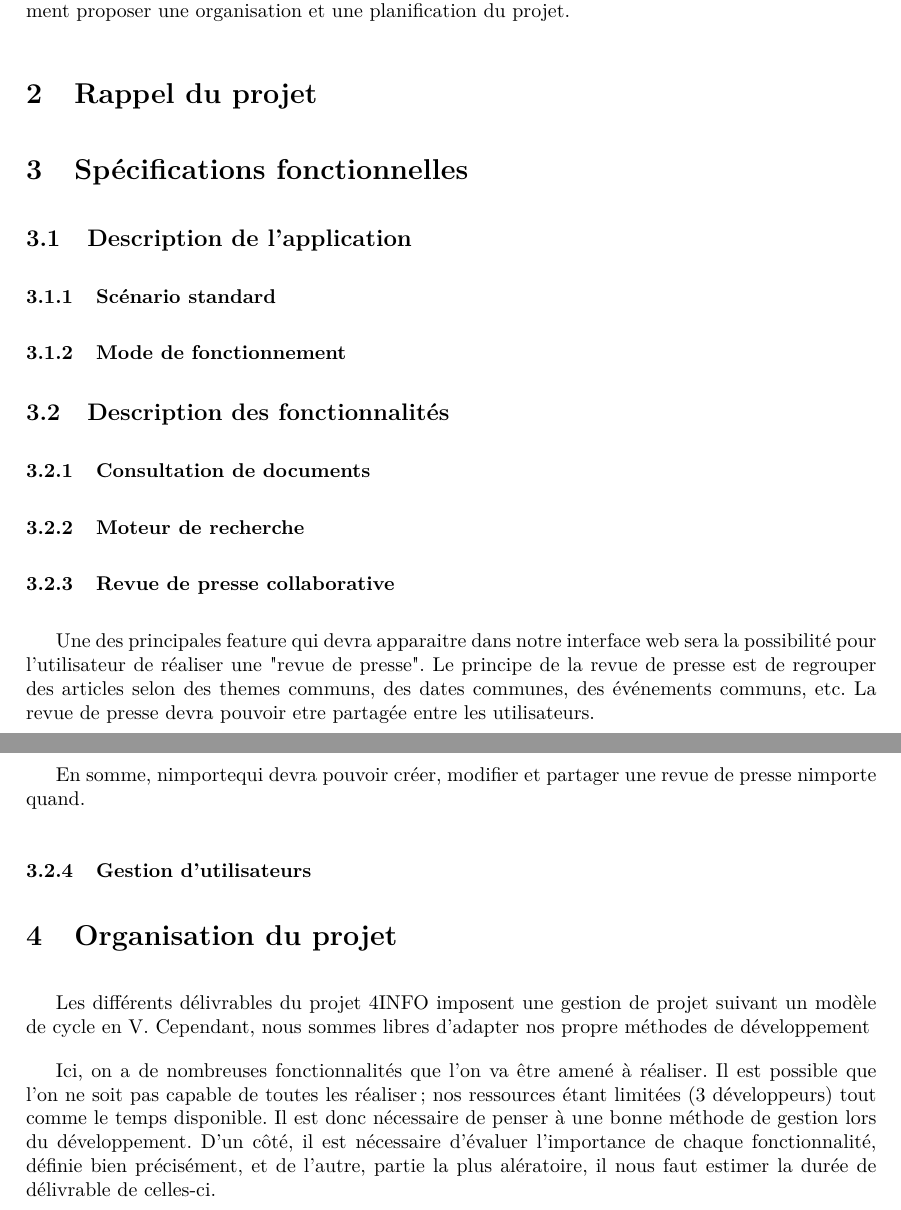
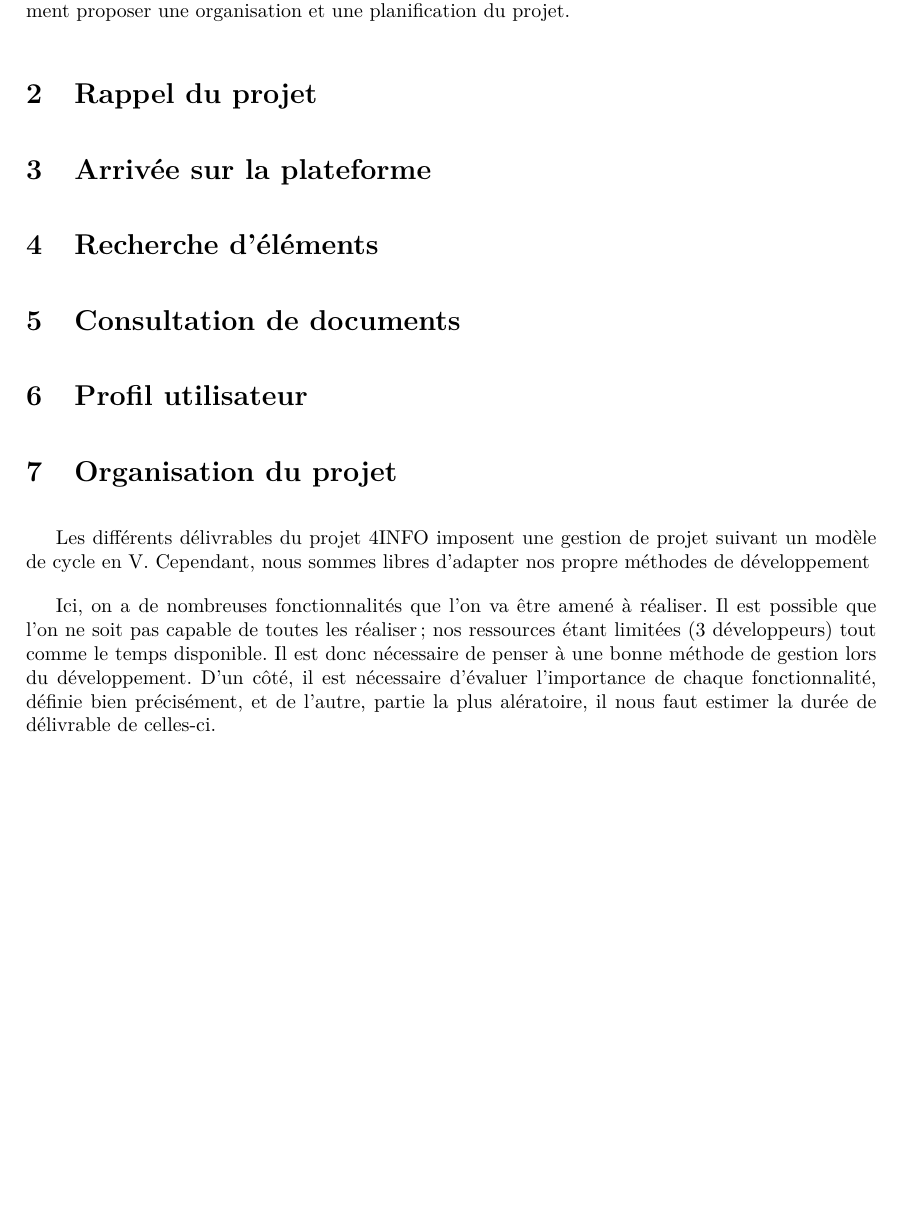
Before and after one commit to Romcol/Gutemberg-rapports, a LaTeX document (report/2_spec/main.tex, which reads report/2_spec/include/arrivee.tex, report/2_spec/include/consultation.tex, report/2_spec/include/organisation.tex): two parts of pages 5 and 6 of 8 before the commit and part of page 5 of 8 after it, the two joined at a grey line, cut so that both start at the same text, the shorter picture padded with empty space. Compiled offline with pdfLaTeX.

Commit message:
nouveau plan, nouveaux include, table figure

```diff
--- /dev/null
+++ b/report/2_spec/include/arrivee.tex
@@ -0,0 +1,2 @@
+\section{Arrivée sur la plateforme}
+\label{sec:arrivee}
--- /dev/null
+++ b/report/2_spec/include/consultation.tex
@@ -0,0 +1,2 @@
+\section{Consultation de documents}
+\label{sec:consultation}
--- a/report/2_spec/include/organisation.tex
+++ /dev/null
@@ -1,10 +0,0 @@
-\section{Organisation du projet}
-\label{sec:orga}
-
-	Les différents délivrables du projet 4INFO imposent une gestion de projet suivant un modèle de cycle en V. Cependant, nous sommes libres d'adapter nos propre méthodes de développement
-
-	Ici, on a de nombreuses fonctionnalités que l'on va être amené à réaliser. Il est possible que l'on ne soit pas capable de toutes les réaliser; nos ressources étant limitées (3 développeurs) tout comme le temps disponible. Il est donc nécessaire de penser à une bonne méthode de gestion lors du développement. D'un côté, il est nécessaire d'évaluer l'importance de chaque fonctionnalité, définie bien précisément, et de l'autre, partie la plus alératoire, il nous faut estimer la durée de délivrable de celles-ci.
-
-	En gardant un modèle de cycle en V, on se retrouverait donc à développer la plateforme, puis à effectuer différentes séries de tests avant de le délivrer. Le problème de cette méthode est que l'on va devoir faire une sélection de fonctionnalités à développer, s'y tenir, et un livrable ne sera fournit qu'à la fin. Entre autre, on ne pourra avoir un retour sur l'application lorsque le développement sera fini. Il sera impossible d'inférer sur les fonctionnalités puisqu'il n'y aura aucun retour durant le temps de développement.
-
-	C'est pourquoi nous pensons planifier le développement de l'application en se basant sur les méthodes agiles. On aura donc une liste de fonctionnalités, triées suivant leur importance et leur difficulté, à développer. En considérant les ressources mises à disposition, on délivrera et on effectuera en continue des tests pour chacun des fonctionnalités. Ainsi il sera possible de présenter l'avancement au milieu du projet à nos encadrant pour pouvoir adapter les fonctionnalités restantes, ou en rajouter par la suite. Si celles-ci se trouvent être plus intéressantes (plus intéressante/plus facile), on pourrait se retrouver à les développer avant des fonctionnalités définies avant. Enfin, cela permet à un instant T d'avoir un produit fonctionnel.
--- a/report/2_spec/include/planification.tex
+++ b/report/2_spec/include/planification.tex
@@ -1,2 +1,10 @@
-\section{Planification initiale}
-\label{sec:planif}
+\section{Organisation du projet}
+\label{sec:orga}
+
+	Les différents délivrables du projet 4INFO imposent une gestion de projet suivant un modèle de cycle en V. Cependant, nous sommes libres d'adapter nos propre méthodes de développement
+
+	Ici, on a de nombreuses fonctionnalités que l'on va être amené à réaliser. Il est possible que l'on ne soit pas capable de toutes les réaliser; nos ressources étant limitées (3 développeurs) tout comme le temps disponible. Il est donc nécessaire de penser à une bonne méthode de gestion lors du développement. D'un côté, il est nécessaire d'évaluer l'importance de chaque fonctionnalité, définie bien précisément, et de l'autre, partie la plus alératoire, il nous faut estimer la durée de délivrable de celles-ci.
+
+	En gardant un modèle de cycle en V, on se retrouverait donc à développer la plateforme, puis à effectuer différentes séries de tests avant de le délivrer. Le problème de cette méthode est que l'on va devoir faire une sélection de fonctionnalités à développer, s'y tenir, et un livrable ne sera fournit qu'à la fin. Entre autre, on ne pourra avoir un retour sur l'application lorsque le développement sera fini. Il sera impossible d'inférer sur les fonctionnalités puisqu'il n'y aura aucun retour durant le temps de développement.
+
+	C'est pourquoi nous pensons planifier le développement de l'application en se basant sur les méthodes agiles. On aura donc une liste de fonctionnalités, triées suivant leur importance et leur difficulté, à développer. En considérant les ressources mises à disposition, on délivrera et on effectuera en continue des tests pour chacun des fonctionnalités. Ainsi il sera possible de présenter l'avancement au milieu du projet à nos encadrant pour pouvoir adapter les fonctionnalités restantes, ou en rajouter par la suite. Si celles-ci se trouvent être plus intéressantes (plus intéressante/plus facile), on pourrait se retrouver à les développer avant des fonctionnalités définies avant. Enfin, cela permet à un instant T d'avoir un produit fonctionnel.
--- /dev/null
+++ b/report/2_spec/include/profil.tex
@@ -0,0 +1,2 @@
+\section{Profil utilisateur}
+\label{sec:profil}
--- /dev/null
+++ b/report/2_spec/include/recherche.tex
@@ -0,0 +1,2 @@
+\section{Recherche d'éléments}
+\label{sec:recherche}
--- a/report/2_spec/include/specifications.tex
+++ /dev/null
@@ -1,40 +0,0 @@
-\section{Spécifications fonctionnelles}
-\label{sec:spec}
-
-    \subsection{Description de l'application}
-    \label{sec:dapp}
-
-        \subsubsection{Scénario standard}
-        \label{sec:scen}
-
-        \subsubsection{Mode de fonctionnement}
-        \label{sec:fonc}
-
-    \subsection{Description des fonctionnalités}
-    \label{sec:fonc}
-
-        \subsubsection{Consultation de documents}
-        \label{sec:cons}
-
-        \subsubsection{Moteur de recherche}
-        \label{sec:rech}
-
-        \subsubsection{Revue de presse collaborative}
-        \label{sec:revue}
-
-        Une des principales feature qui devra apparaitre dans notre interface web sera
-        la possibilité pour l'utilisateur de réaliser une "revue de presse". Le principe
-        de la revue de presse est de regrouper des articles selon
-        des themes communs, des dates communes, des événements communs, etc. La revue de
-        presse devra pouvoir etre partagée entre les utilisateurs.
-
-        Les revues de presse devront etres :
-        - sauvegardables
-        - partageables
-        - editables
-
-        En somme, nimportequi devra pouvoir créer, modifier et partager une revue de
-        presse nimporte quand.
-
-    \subsubsection{Gestion d'utilisateurs}
-        \label{sec:utils}
```
Also changed, not shown: report/1_preetude/main.tex (+1 -1 lines), report/2_spec/main.tex (+6 -2 lines).
